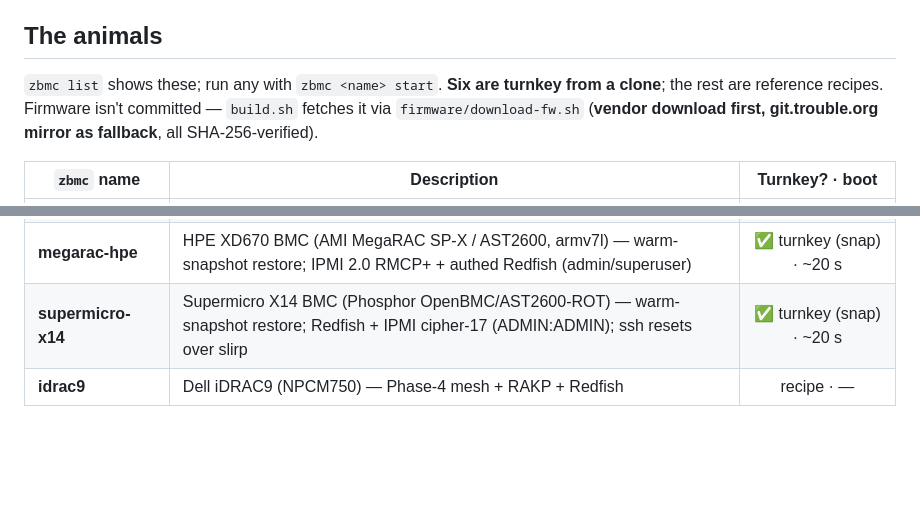
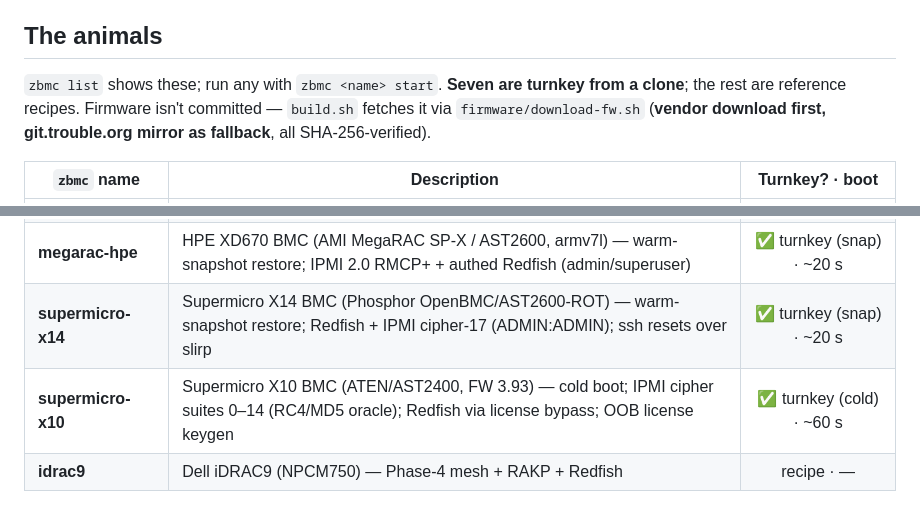
Before and after one commit to zenfish/zbmc, a Markdown page: README.md, 2 parts joined by grey strips. Rendered like a GitHub page; blank space fills up the shorter version.

Commit message:
readme: add supermicro-x10 to the zoo table (7 turnkey boxes)
Cold-boot AST2400 box: IPMI cipher suites 0-14 (the RC4/MD5 weak-cipher
oracle), Redfish via LD_PRELOAD license bypass, and a standalone OOB
license keygen (HMAC-SHA1 keys reversed from libipmi.so).

```diff
--- a/README.md
+++ b/README.md
@@ -17,7 +17,7 @@ skill so others can reproduce it on their own images.
 
 ## The animals
 
-`zbmc list` shows these; run any with `zbmc <name> start`. **Six are turnkey from a clone**; the rest are
+`zbmc list` shows these; run any with `zbmc <name> start`. **Seven are turnkey from a clone**; the rest are
 reference recipes. Firmware isn't committed — `build.sh` fetches it via `firmware/download-fw.sh`
 (**vendor download first, git.trouble.org mirror as fallback**, all SHA-256-verified).
 
@@ -29,6 +29,7 @@ reference recipes. Firmware isn't committed — `build.sh` fetches it via `firmw
 | **idrac10** | Dell iDRAC10 (NPCM845/aarch64) — warm-snapshot restore; ssh + IPMI (zipmi -K factory key) | ✅ turnkey (snap) · ~20 s |
 | **megarac-hpe** | HPE XD670 BMC (AMI MegaRAC SP-X / AST2600, armv7l) — warm-snapshot restore; IPMI 2.0 RMCP+ + authed Redfish (admin/superuser) | ✅ turnkey (snap) · ~20 s |
 | **supermicro-x14** | Supermicro X14 BMC (Phosphor OpenBMC/AST2600-ROT) — warm-snapshot restore; Redfish + IPMI cipher-17 (ADMIN:ADMIN); ssh resets over slirp | ✅ turnkey (snap) · ~20 s |
+| **supermicro-x10** | Supermicro X10 BMC (ATEN/AST2400, FW 3.93) — cold boot; IPMI cipher suites 0–14 (RC4/MD5 oracle); Redfish via license bypass; OOB license keygen | ✅ turnkey (cold) · ~60 s |
 | **idrac9** | Dell iDRAC9 (NPCM750) — Phase-4 mesh + RAKP + Redfish | recipe · — |
 
 **Boot times** are approximate on an unloaded host — a busy machine (or a dozen stray qemus) is much slower. Two classes: **cold** boxes build/boot the firmware fresh (~2 min to services); **warm-snapshot** boxes (idrac10, supermicro-x14) resume a captured RAM state (~15–30 s).
```
